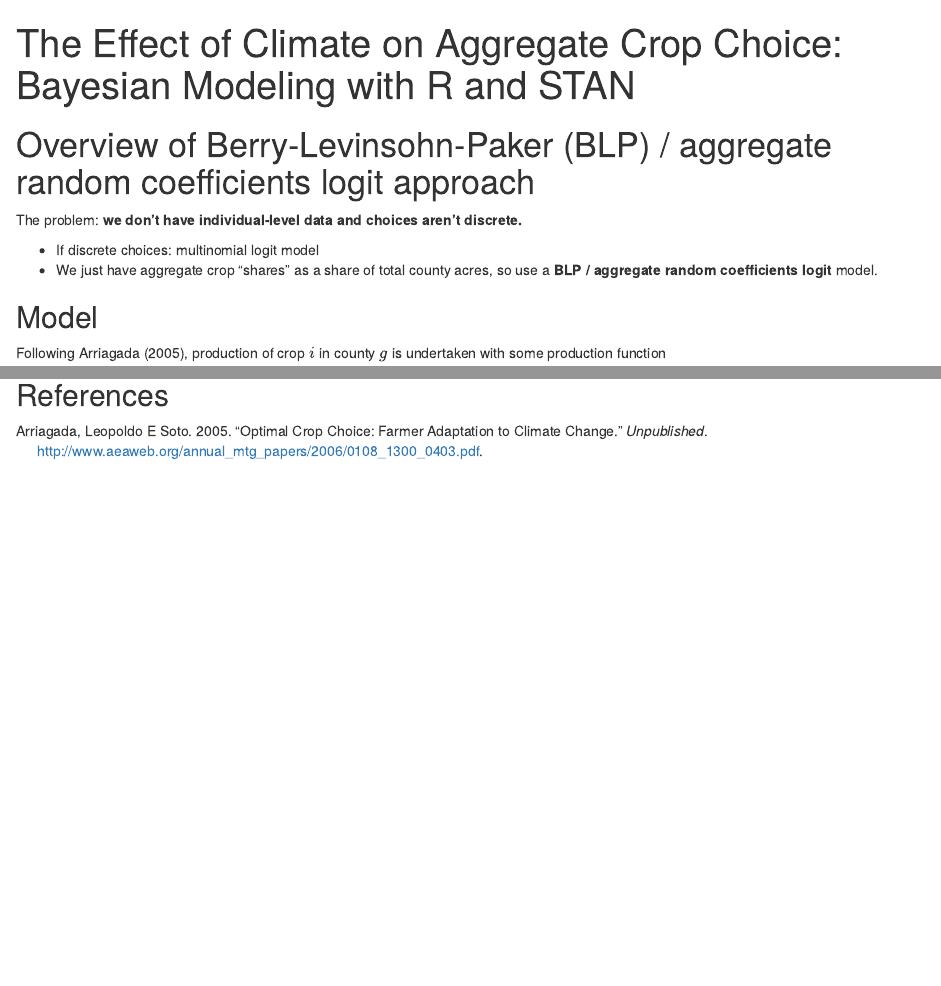
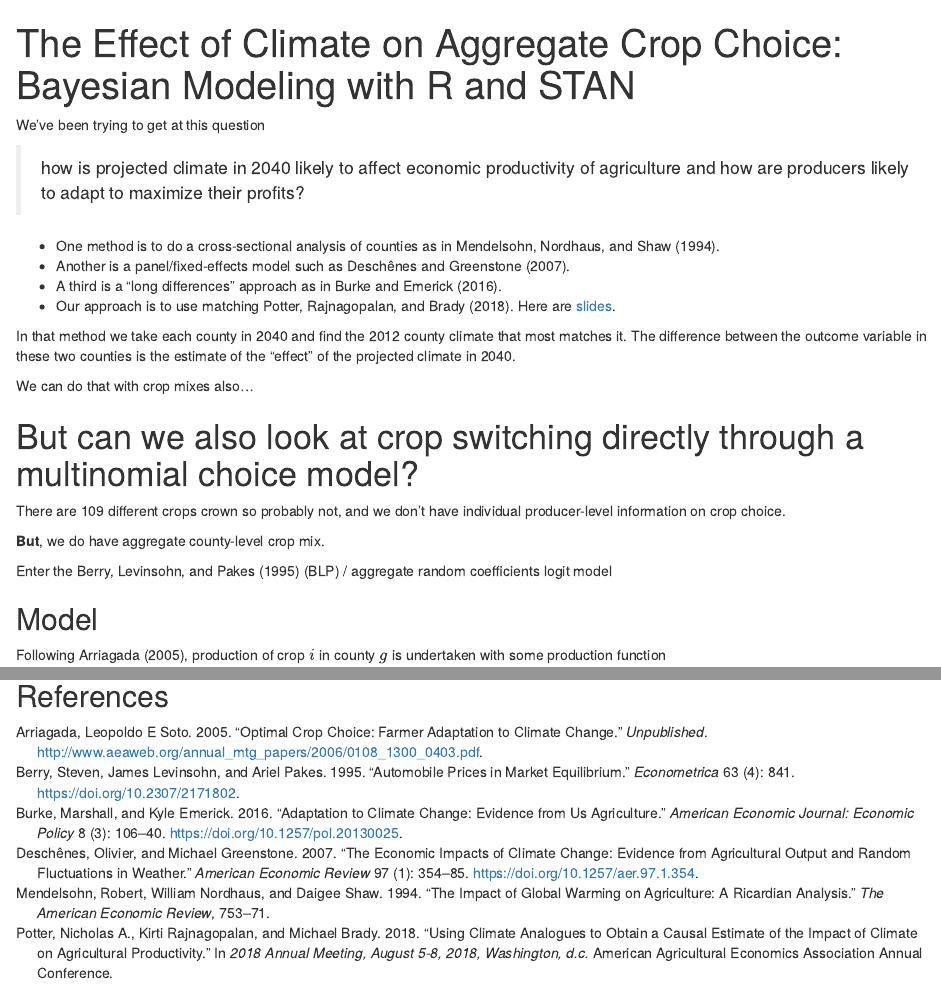
Before and after one commit to potterzot/stan_models, an R Markdown document (notebooks/blp_example.Rmd): the page in a window 1100 px wide, from its top, and a second part further down, joined at a grey line. Rendered offline with R 4.5, knitr and Pandoc, with nearby package versions; some code elsewhere in the file could not run offline.

Commit message:
last minute updates.

```diff
--- a/notebooks/blp_example.Rmd
+++ b/notebooks/blp_example.Rmd
@@ -4,12 +4,27 @@ output: html_notebook
 bibliography: "`r here::here('outputs/library.bib')`"
 ---
 
-# Overview of Berry-Levinsohn-Paker (BLP) / aggregate random coefficients logit approach
+We've been trying to get at this question
 
-The problem: __we don't have individual-level data and choices aren't discrete.__
+> how is projected climate in 2040 likely to affect economic productivity of agriculture and how are producers likely to adapt to maximize their profits?
 
-- If discrete choices: multinomial logit model
-- We just have aggregate crop "shares" as a share of total county acres, so use a __BLP / aggregate random coefficients logit__ model.
+- One method is to do a cross-sectional analysis of counties as in @MendelsohnNordhausShaw1994.
+- Another is a panel/fixed-effects model such as @DeschenesGreenstone2007.
+- A third is a "long differences" approach as in @BurkeEmerick2016.
+- Our approach is to use matching @PotterETAL2018. Here are [slides](https://potterzot.com/research/agClimateImpact/agClimateImpact_SES2018.html).
+
+In that method we take each county in 2040 and find the 2012 county climate that most matches it. The difference between the outcome variable in these two counties is the estimate of the "effect" of the projected climate in 2040.
+
+We can do that with crop mixes also...
+
+# But can we also look at crop switching directly through a multinomial choice model?
+
+There are 109 different crops crown so probably not, and we don't have individual producer-level information on crop choice.
+
+__But__, we do have aggregate county-level crop mix.
+
+Enter the @BerryETAL1995 (BLP) / aggregate random coefficients logit model
+
 
 ## Model
 
--- a/outputs/library.bib
+++ b/outputs/library.bib
@@ -20,3 +19,50 @@ year = {1995}
   url = {http://www.aeaweb.org/annual_mtg_papers/2006/0108_1300_0403.pdf},
   year={2005}
 }
+
+@Article{MendelsohnNordhausShaw1994,
+  author    = {Mendelsohn, Robert and Nordhaus, William and Shaw, Daigee},
+  title     = {The impact of global warming on agriculture: a Ricardian analysis},
+  journal   = {The American economic review},
+  year      = {1994},
+  pages     = {753--771},
+  groups    = {Climate},
+  publisher = {JSTOR},
+}
+
+@article{DeschenesGreenstone2007,
+author = {Deschênes, Olivier and Greenstone, Michael},
+doi = {10.1257/aer.97.1.354},
+issn = {},
+journal = {American Economic Review},
+publisher = {American Economic Association},
+number = {1},
+pages = {354-385},
+title = {The economic impacts of climate change: evidence from agricultural output and random fluctuations in weather},
+url = {http://dx.doi.org/10.1257/aer.97.1.354},
+volume = {97},
+year = {2007}
+}
+
+@article{BurkeEmerick2016,
+author = {Burke, Marshall and Emerick, Kyle},
+doi = {10.1257/pol.20130025},
+issn = {},
+journal = {American Economic Journal: Economic Policy},
+publisher = {American Economic Association},
+number = {3},
+pages = {106-140},
+title = {Adaptation to climate change: evidence from us agriculture},
+url = {http://dx.doi.org/10.1257/pol.20130025},
+volume = {8},
+year = {2016}
+}
+
+@inproceedings{PotterETAL2018,
+  title = {Using Climate Analogues to Obtain a Causal Estimate of the Impact of Climate on Agricultural Productivity},
+  author = {Potter, Nicholas A. and Rajnagopalan, Kirti and Brady, Michael},
+  booktitle = {2018 Annual Meeting, August 5-8, 2018, Washington, D.C. },
+  number = {},
+  organization = {American Agricultural Economics Association Annual Conference},
+  year = {2018},
+}
```
Also changed, not shown: README.md, notebooks/blp_example.nb.html, notebooks/blp_example.Rmd (18 more changed lines), outputs/library.bib (1 more changed lines), 2 other files.
